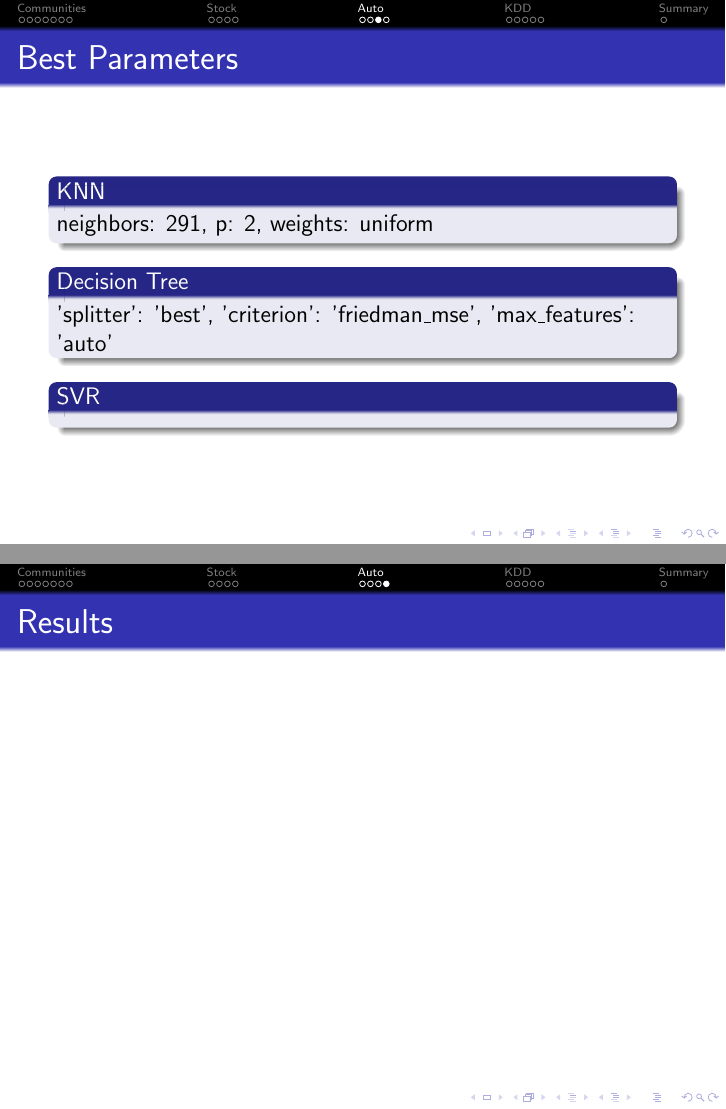
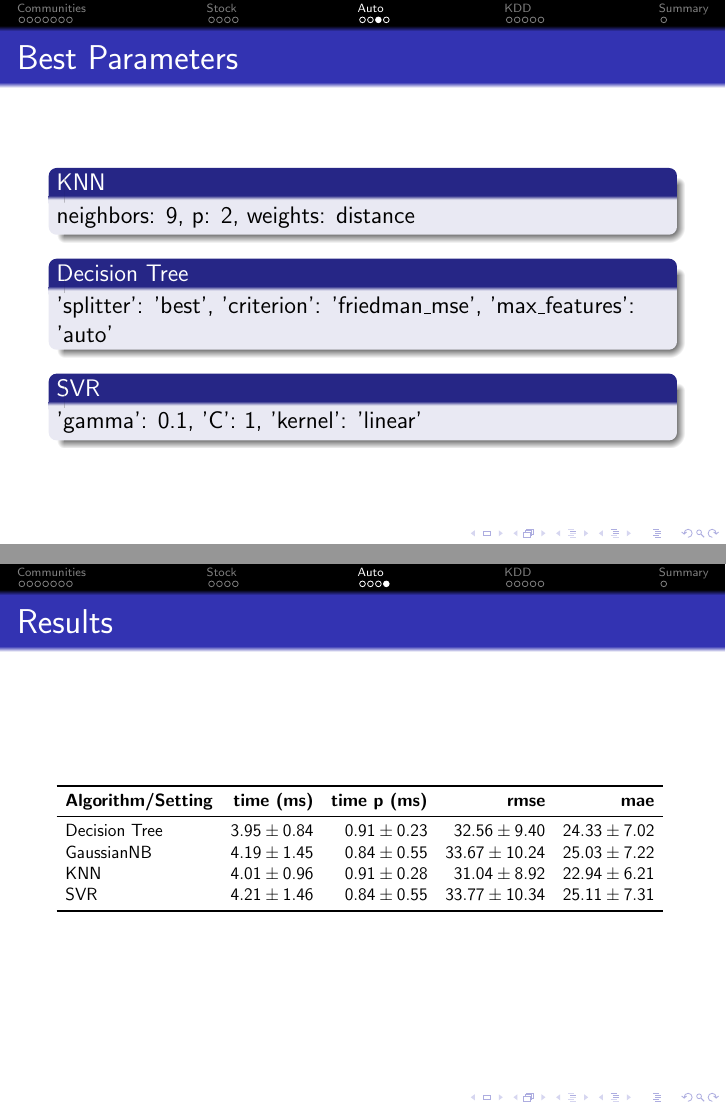
Before and after one commit to CatLassie/MLex1, LaTeX slides (Slides2/slides.tex, which reads Slides2/tables/auto.tex): pages 16 and 17 of 23, joined at a grey line. Compiled offline with pdfLaTeX.

Commit message:
Auto Results

```diff
--- a/Slides2/slides.tex
+++ b/Slides2/slides.tex
@@ -206,7 +206,7 @@ Task: ?
 %Best {'splitter': 'best', 'max_features': 'auto', 'criterion': 'friedman_mse'}
 %({}, 4.4882746764655668)
 \begin{block}{KNN}
-neighbors: 291, p: 2, weights: uniform
+neighbors: 9, p: 2, weights: distance
 \end{block}
 
 \begin{block}{Decision Tree}
@@ -214,12 +214,12 @@ neighbors: 291, p: 2, weights: uniform
 \end{block}
 
 \begin{block}{SVR}
-
+'gamma': 0.1, 'C': 1, 'kernel': 'linear'
 \end{block}
 \end{frame}
 
 \begin{frame}{Results}
-%\resizebox{\linewidth}{!}{\input{tables/auto.tex}}
+\resizebox{\linewidth}{!}{\input{tables/auto.tex}}
 \end{frame}
 
 \section{KDD}
--- /dev/null
+++ b/Slides2/tables/auto.tex
@@ -0,0 +1,10 @@
+\begin{tabular}{lrrrrr}
+\toprule
+\textbf{Algorithm/Setting} & \textbf{time (ms)} & \textbf{time p (ms)} & \textbf{rmse} & \textbf{mae}\\
+\midrule
+Decision Tree & $3.95 \pm 0.84$ & $0.91 \pm 0.23$ & $32.56 \pm 9.40$ & $24.33 \pm 7.02$\\
+GaussianNB & $4.19 \pm 1.45$ & $0.84 \pm 0.55$ & $33.67 \pm 10.24$ & $25.03 \pm 7.22$\\
+KNN & $4.01 \pm 0.96$ & $0.91 \pm 0.28$ & $31.04 \pm 8.92$ & $22.94 \pm 6.21$\\
+SVR & $4.21 \pm 1.46$ & $0.84 \pm 0.55$ & $33.77 \pm 10.34$ & $25.11 \pm 7.31$\\
+\bottomrule
+\end{tabular}
```
